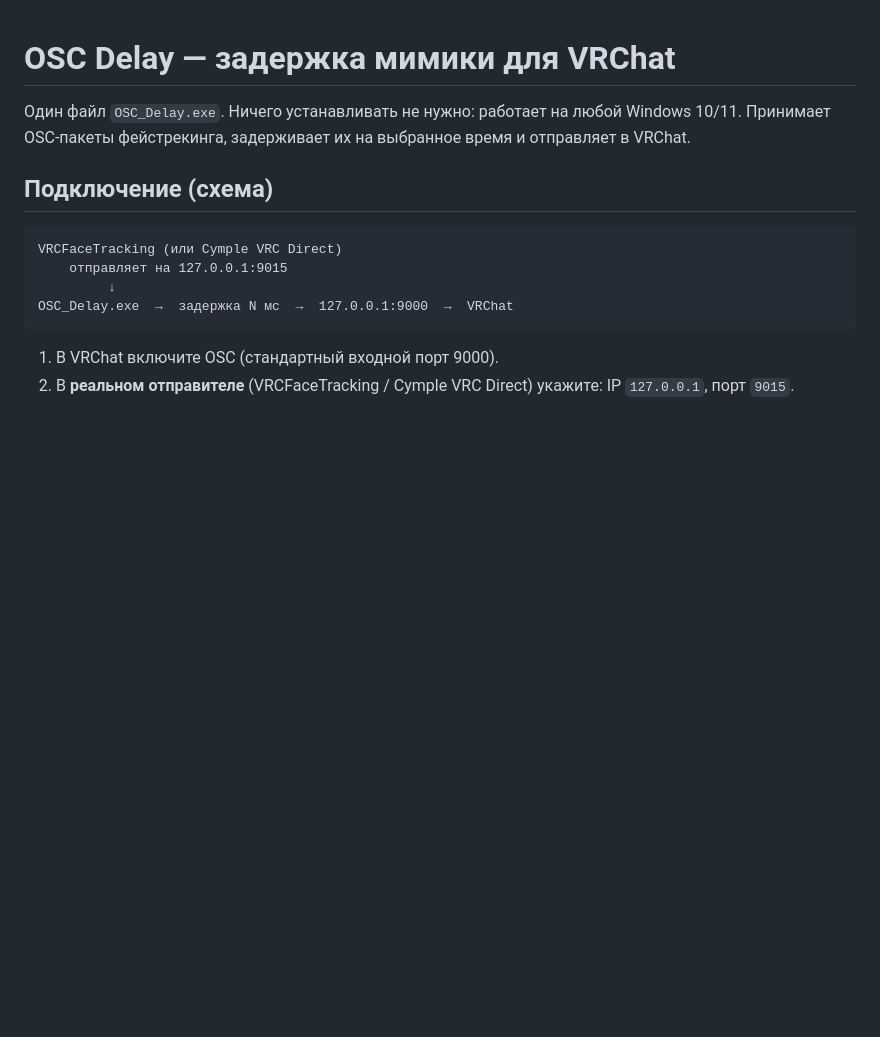
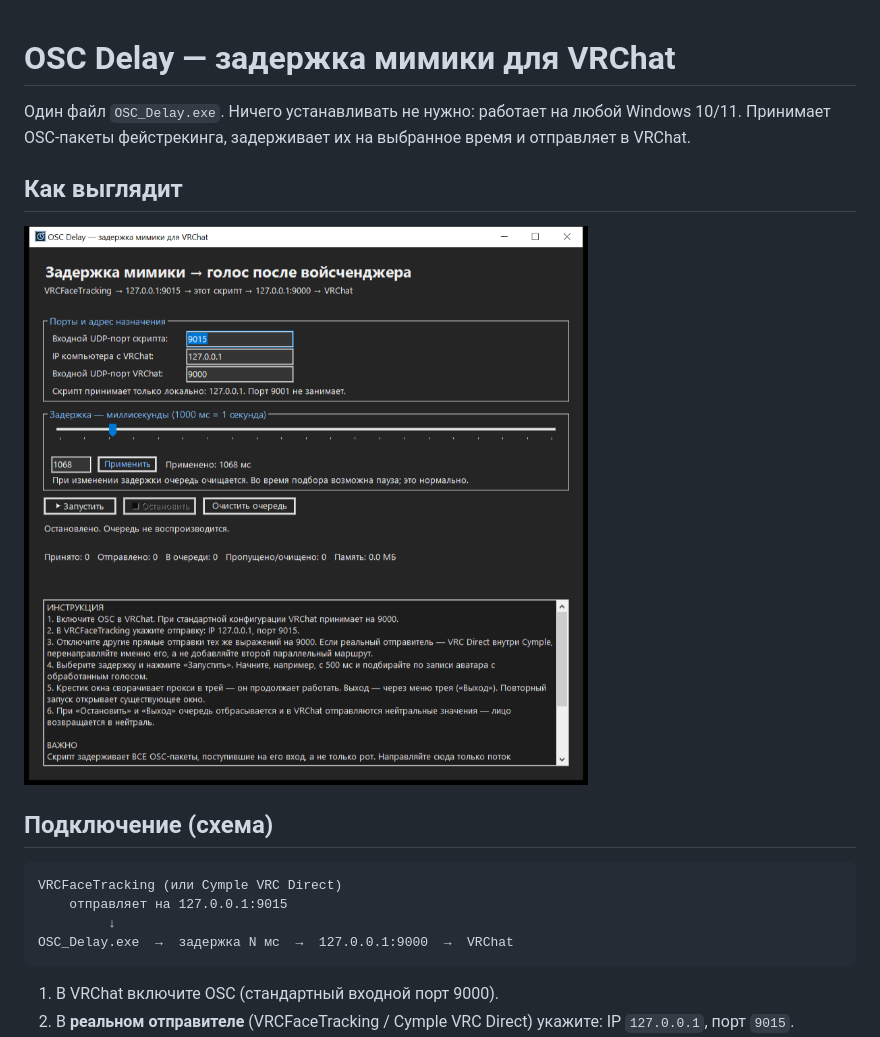
Before and after one commit to dsintezns5/osc_delay, a Markdown page: README.md, the part around the change. Drawn GitHub-style; pictures changed too: screenshot.png (added); blank space fills up the shorter version.

Commit message:
release: add screenshot to storefront READMEs so users see the window

```diff
--- a/README.md
+++ b/README.md
@@ -2,6 +2,10 @@
 
 Один файл `OSC_Delay.exe`. Ничего устанавливать не нужно: работает на любой Windows 10/11.
 Принимает OSC-пакеты фейстрекинга, задерживает их на выбранное время и отправляет в VRChat.
+
+## Как выглядит
+
+![Окно программы](screenshot.png)
 
 ## Подключение (схема)
 
```
Also changed, not shown: README_RU.md (+4 -0 lines).
